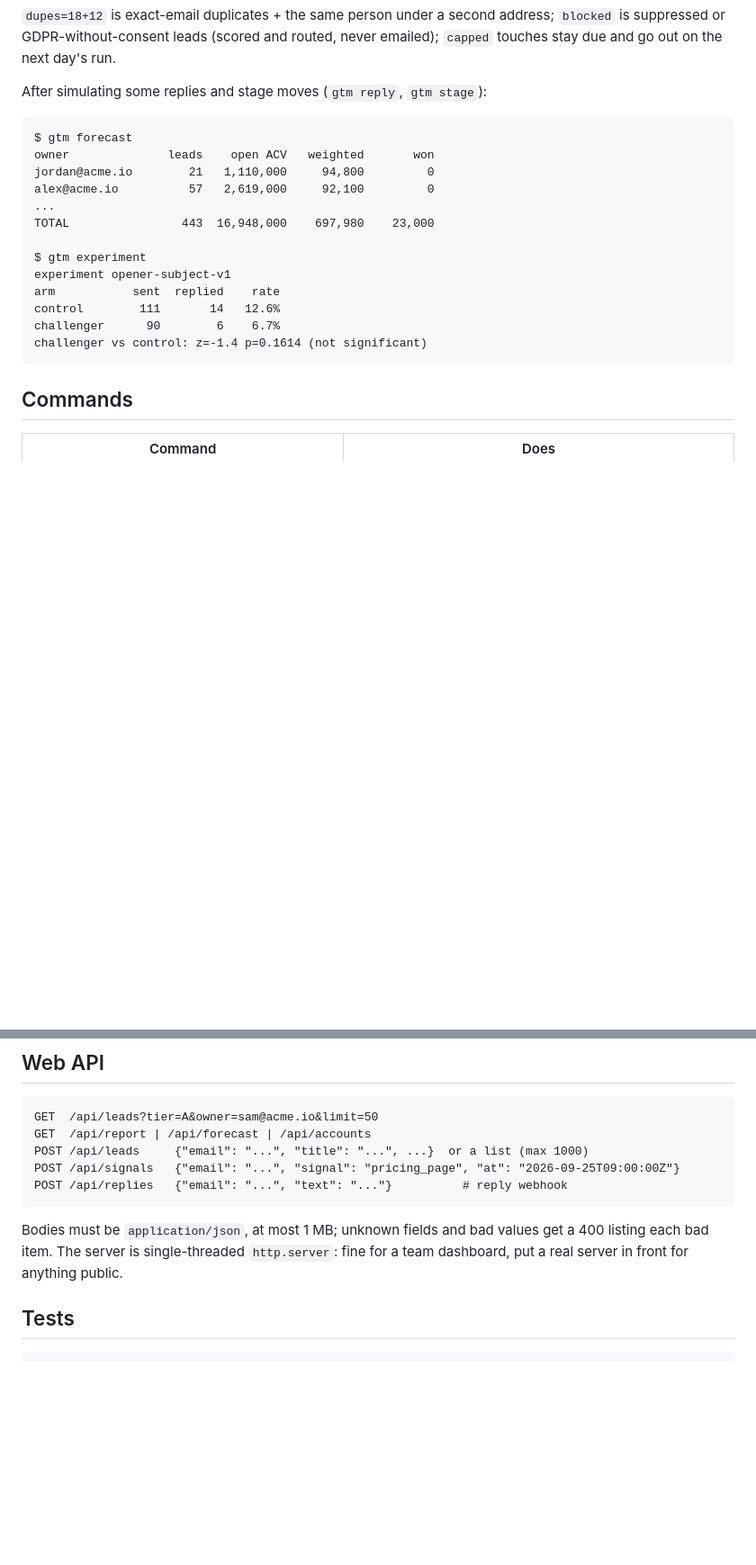
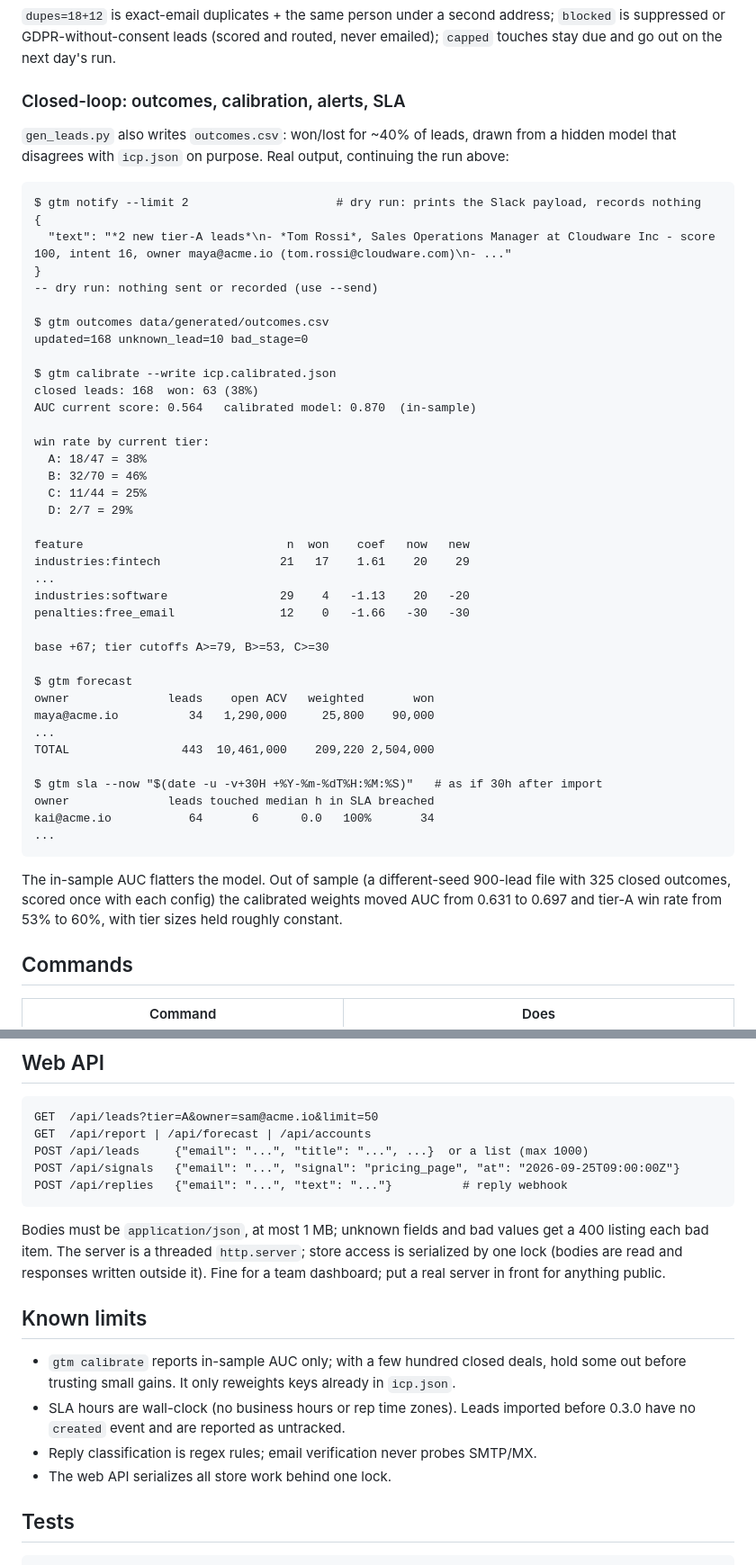
Before and after one commit to sakshamchitkara-dotcom/gtm-engine, a Markdown page: README.md, 2 parts joined by grey strips. Shown at 90% size. Rendered like a GitHub page; blank space fills up the shorter version.

Commit message:
docs: README for calibration, Slack alerts, SLA and known limits, with real output
Adds the new modules and commands, a closed-loop walkthrough (notify dry
run, outcomes, calibrate, forecast, sla) with output copied from a fresh run
on generated data, the out-of-sample calibration numbers, a Known limits
section, and corrects stale claims: the web server is threaded now, and the
outbox numbers changed with score-ordered routing (sent 267 -> 307,
capped 113 -> 73 on the same data).

Co-Authored-By: Claude Opus 5.5 <noreply@anthropic.com>

````diff
--- a/README.md
+++ b/README.md
@@ -57,23 +60,54 @@ sent=267 skipped_sent=0 skipped_contact=0 capped=113 refused=0  (dry run -> outb
 `blocked` is suppressed or GDPR-without-consent leads (scored and routed, never emailed);
 `capped` touches stay due and go out on the next day's run.
 
-After simulating some replies and stage moves (`gtm reply`, `gtm stage`):
+### Closed-loop: outcomes, calibration, alerts, SLA
+
+`gen_leads.py` also writes `outcomes.csv`: won/lost for ~40% of leads, drawn from a hidden
+model that disagrees with `icp.json` on purpose. Real output, continuing the run above:
 
 ```
+$ gtm notify --limit 2                     # dry run: prints the Slack payload, records nothing
+{
+  "text": "*2 new tier-A leads*\n- *Tom Rossi*, Sales Operations Manager at Cloudware Inc - score 100, intent 16, owner maya@acme.io (tom.rossi@cloudware.com)\n- ..."
+}
+-- dry run: nothing sent or recorded (use --send)
+
+$ gtm outcomes data/generated/outcomes.csv
+updated=168 unknown_lead=10 bad_stage=0
+
+$ gtm calibrate --write icp.calibrated.json
+closed leads: 168  won: 63 (38%)
+AUC current score: 0.564   calibrated model: 0.870  (in-sample)
+
+win rate by current tier:
+  A: 18/47 = 38%
+  B: 32/70 = 46%
+  C: 11/44 = 25%
+  D: 2/7 = 29%
+
+feature                             n  won    coef   now   new
+industries:fintech                 21   17    1.61    20    29
+...
+industries:software                29    4   -1.13    20   -20
+penalties:free_email               12    0   -1.66   -30   -30
+
+base +67; tier cutoffs A>=79, B>=53, C>=30
+
 $ gtm forecast
 owner              leads    open ACV   weighted       won
-jordan@acme.io        21   1,110,000     94,800         0
-alex@acme.io          57   2,619,000     92,100         0
+maya@acme.io          34   1,290,000     25,800    90,000
 ...
-TOTAL                443  16,948,000    697,980    23,000
+TOTAL                443  10,461,000    209,220 2,504,000
 
-$ gtm experiment
-experiment opener-subject-v1
-arm           sent  replied    rate
-control        111       14   12.6%
-challenger      90        6    6.7%
-challenger vs control: z=-1.4 p=0.1614 (not significant)
+$ gtm sla --now "$(date -u -v+30H +%Y-%m-%dT%H:%M:%S)"   # as if 30h after import
+owner              leads touched median h in SLA breached
+kai@acme.io           64       6      0.0   100%       34
+...
 ```
+
+The in-sample AUC flatters the model. Out of sample (a different-seed 900-lead file with
+325 closed outcomes, scored once with each config) the calibrated weights moved AUC from
+0.631 to 0.697 and tier-A win rate from 53% to 60%, with tier sizes held roughly constant.
 
 ## Commands
 
@@ -121,7 +155,17 @@ POST /api/replies   {"email": "...", "text": "..."}          # reply webhook
 ```
 
 Bodies must be `application/json`, at most 1 MB; unknown fields and bad values get a 400 listing each bad item.
-The server is single-threaded `http.server`: fine for a team dashboard, put a real server in front for anything public.
+The server is a threaded `http.server`; store access is serialized by one lock (bodies are read and
+responses written outside it). Fine for a team dashboard; put a real server in front for anything public.
+
+## Known limits
+
+- `gtm calibrate` reports in-sample AUC only; with a few hundred closed deals, hold some out
+  before trusting small gains. It only reweights keys already in `icp.json`.
+- SLA hours are wall-clock (no business hours or rep time zones). Leads imported before
+  0.3.0 have no `created` event and are reported as untracked.
+- Reply classification is regex rules; email verification never probes SMTP/MX.
+- The web API serializes all store work behind one lock.
 
 ## Tests
 
````
Also changed, not shown: other parts of README.md (+5 -2 lines).
